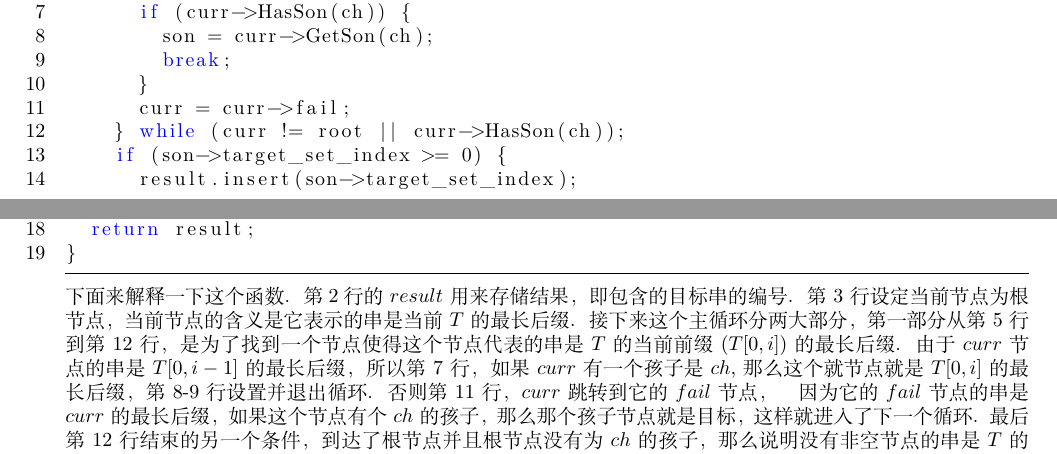
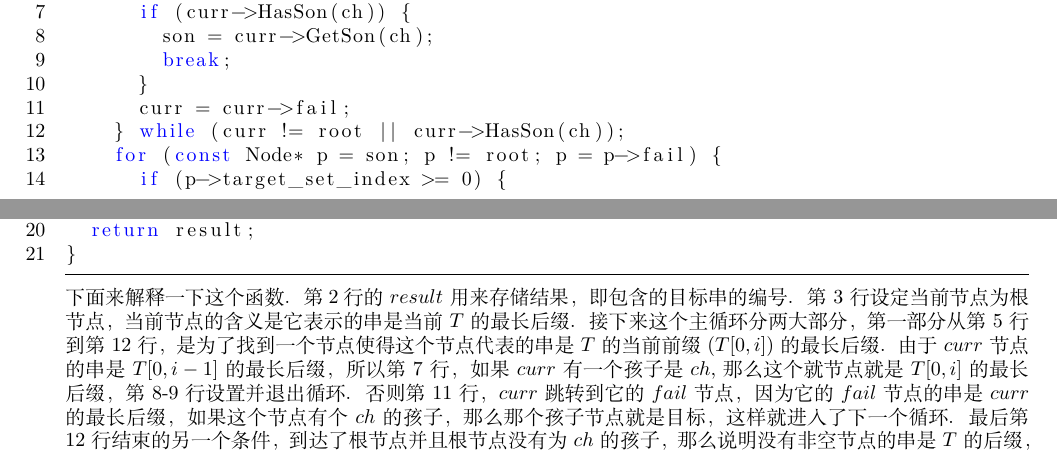
Before and after one commit to 19891101/algorithm, a LaTeX document (string/ac-automaton/ac.tex): two parts of pages 1 and 2 of 3, joined at a grey line, cut so that both start at the same text. Compiled offline with XeLaTeX.

Commit message:
update ac

```diff
--- a/string/ac-automaton/ac.tex
+++ b/string/ac-automaton/ac.tex
@@ -62,15 +62,17 @@ std::set<int> Query(const Node *root, const std::string &T) {
       }
       curr = curr->fail;
     } while (curr != root || curr->HasSon(ch));
-    if (son->target_set_index >= 0) {
-      result.insert(son->target_set_index);
+    for (const Node* p = son; p != root; p = p->fail) {
+      if (p->target_set_index >= 0) {
+        result.insert(p->target_set_index);
+      }
     }
     curr = son;
   }
   return result;
 }
 \end{lstlisting}
-下面来解释一下这个函数．第２行的$result$用来存储结果，即包含的目标串的编号．第3行设定当前节点为根节点，当前节点的含义是它表示的串是当前$T$的最长后缀．接下来这个主循环分两大部分，第一部分从第5行到第12行，是为了找到一个节点使得这个节点代表的串是$T$的当前前缀($T[0,i]$)的最长后缀．由于$curr$节点的串是$T[0,i-1]$的最长后缀，所以第7行，如果$curr$有一个孩子是$ch$,那么这个就节点就是$T[0,i]$的最长后缀，第8-9行设置并退出循环．否则第11行，$curr$跳转到它的$fail$节点，　因为它的$fail$节点的串是$curr$的最长后缀，如果这个节点有个$ch$的孩子，那么那个孩子节点就是目标，这样就进入了下一个循环．最后第12行结束的另一个条件，到达了根节点并且根节点没有为$ch$的孩子，那么说明没有非空节点的串是$T$的后缀，这时当前节点就是根节点．然后第二部分第13-16更新答案并重新设置$curr$.　\par
+下面来解释一下这个函数．第２行的$result$用来存储结果，即包含的目标串的编号．第3行设定当前节点为根节点，当前节点的含义是它表示的串是当前$T$的最长后缀．接下来这个主循环分两大部分，第一部分从第5行到第12行，是为了找到一个节点使得这个节点代表的串是$T$的当前前缀($T[0,i]$)的最长后缀．由于$curr$节点的串是$T[0,i-1]$的最长后缀，所以第7行，如果$curr$有一个孩子是$ch$,那么这个就节点就是$T[0,i]$的最长后缀，第8-9行设置并退出循环．否则第11行，$curr$跳转到它的$fail$节点，因为它的$fail$节点的串是$curr$的最长后缀，如果这个节点有个$ch$的孩子，那么那个孩子节点就是目标，这样就进入了下一个循环．最后第12行结束的另一个条件，到达了根节点并且根节点没有为$ch$的孩子，那么说明没有非空节点的串是$T$的后缀，这时当前节点就是根节点．然后第二部分第13-18更新答案并重新设置$curr$.第13行到第17行的这个循环有个优化, 可以在节点上设定一个$flag$,如果遍历过,就不再遍历,在第13行的循环中直接跳出,这样每个节点至多被访问一次.　\par
 ~\\
 下面给一个例子来模拟节点的跳转，假定$T=ushersheishis$ \par
 \includegraphics[scale=0.5]{pic4.png} \par
```
Also changed, not shown: string/ac-automaton/ac.pdf, string/ac-automaton/ac.tex (2 more changed lines).
